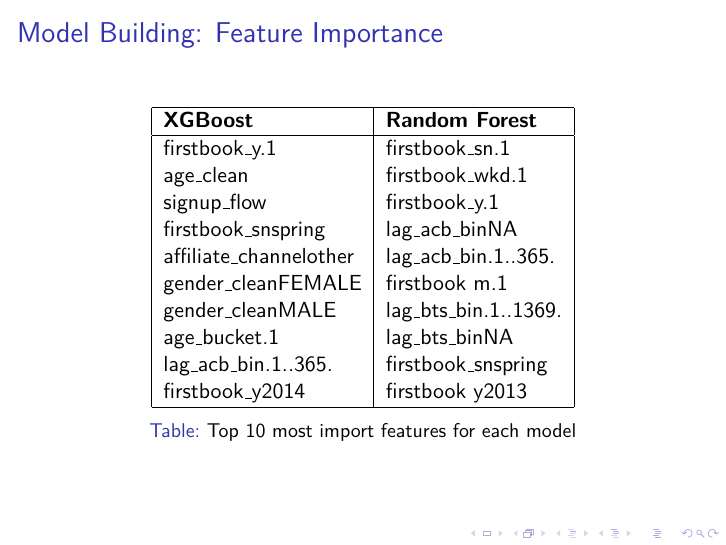
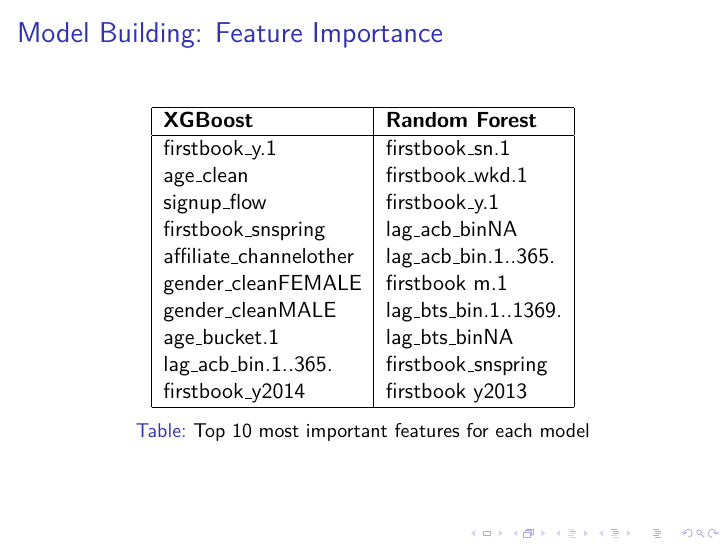
Before and after one commit to lisaoshita/Senior_project, LaTeX slides (presentation/presentation.tex): page 8 of 16. Compiled offline with pdfLaTeX.

Commit message:
fix spelling error

```diff
--- a/presentation/presentation.tex
+++ b/presentation/presentation.tex
@@ -130,7 +130,7 @@
   firstbook\_y2014 & firstbook y2013 \\
   \hline
 \end{tabular}
-\caption{Top 10 most import features for each model}
+\caption{Top 10 most important features for each model}
 \end{table}
 \end{frame}
 
```
Also changed, not shown: presentation/presentation.pdf, 2 other files.
